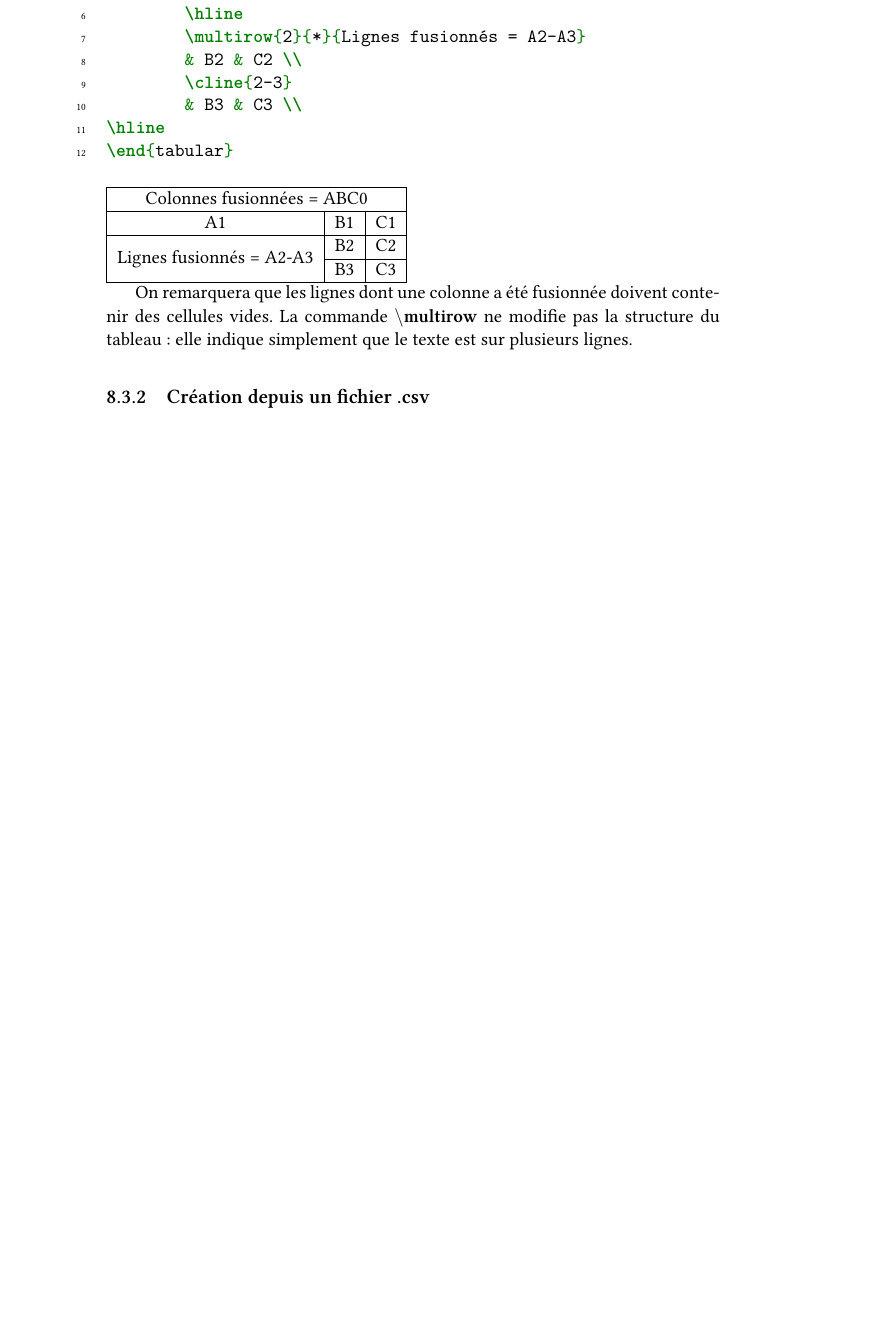
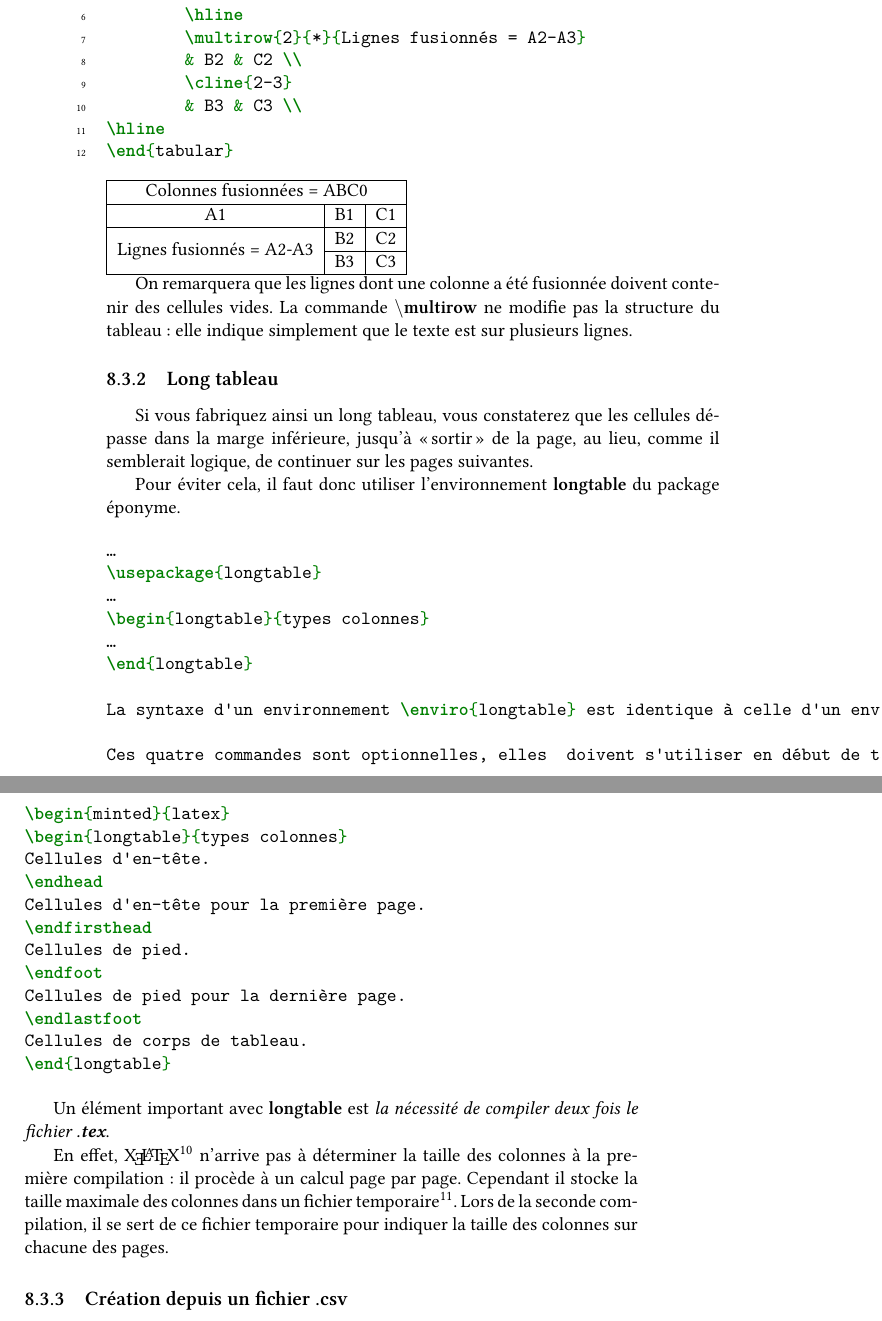
Before and after one commit to maieul/latexhumain, a LaTeX thesis (principal.tex, which reads premierpas/tableau.tex): part of page 52 of 145 before the commit and two parts of pages 52 and 53 of 145 after it, the two joined at a grey line, cut so that both start at the same text, the shorter picture padded with empty space. Compiled offline with XeLaTeX; a LaTeX package or settings file that is missing is left out.

Commit message:
a propos de longtable -> je ferais une relecture générale cette semaine

```diff
--- a/premierpas/tableau.tex
+++ b/premierpas/tableau.tex
@@ -122,6 +122,41 @@
 
 On remarquera que les lignes dont une colonne a été fusionnée doivent contenir des cellules vides. La commande \commande{multirow} ne modifie pas la structure du tableau : elle indique simplement que le texte est sur plusieurs lignes.
 
+\subsection{Long tableau}
+
+Si vous fabriquez ainsi un long tableau, vous constaterez que les cellules dépasse dans la marge inférieure, jusqu'à \enquote{sortir} de la page, au lieu, comme il semblerait logique, de continuer sur les pages suivantes.
+
+Pour éviter cela, il faut donc utiliser l'environnement \enviro{longtable} du package éponyme.
+
+\begin{minted}{latex}
+…
+\usepackage{longtable}
+…
+\begin{longtable}{types colonnes}
+…
+\end{longtable}
+
+La syntaxe d'un environnement \enviro{longtable} est identique à celle d'un environnement \enviro{tabular}. Toutefois le package propose deux  commandes supplémentaires pour préciser les en-têtes et pieds de tableau, qui seront répétés sur chaque pages. Ces commandes sont, respectivement, \commande{endhead} et \commande{endfoot}. Il existe aussi aussi une commande \commande{endfirsthead} pour préciser l'en-tête sur spécifique à la première page du tableau et une commande \commande{endlastfoot} pour préciser le pied de tableau spécifique à la dernière page du tableau.
+
+Ces quatre commandes sont optionnelles, elles  doivent s'utiliser en début de tableau : il faut placer les éléments correspondants \emph{avant} chacune des commandes, de la manière suivante :
+
+\begin{minted}{latex}
+\begin{longtable}{types colonnes}
+Cellules d'en-tête.
+\endhead
+Cellules d'en-tête pour la première page.
+\endfirsthead
+Cellules de pied.
+\endfoot
+Cellules de pied pour la dernière page.
+\endlastfoot
+Cellules de corps de tableau.
+\end{longtable}
+\end{minted}
+
+Un élément important avec \enviro{longtable} est \emph{la nécessité de compiler deux fois le fichier \ext{tex}}.
+
+En effet, \XeLaTeX{}\footnote{Comme d'ailleurs \LaTeX{}.} n'arrive pas à déterminer la taille des colonnes à la première compilation : il procède à un calcul page par page. Cependant il stocke la taille maximale des colonnes dans un fichier temporaire\footnote{Un fichier portant l'extension \ext{aux}.}. Lors de la seconde compilation, il se sert de ce fichier temporaire pour indiquer la taille des colonnes sur chacune des pages.
 
 \subsection{Création depuis un fichier \ext{csv}}
 
```
Also changed, not shown: biblio_fichiers/latex.bib (+10 -2 lines), premierpas/tableau.tex (2 more changed lines).
